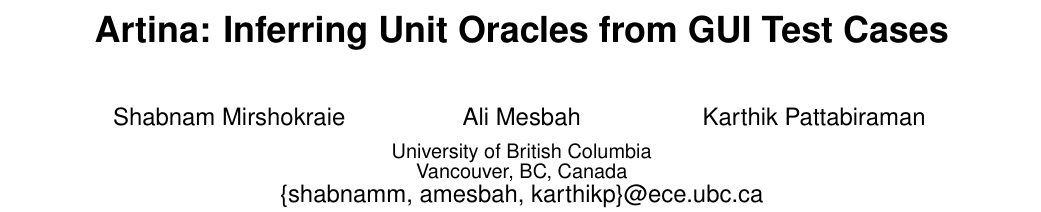
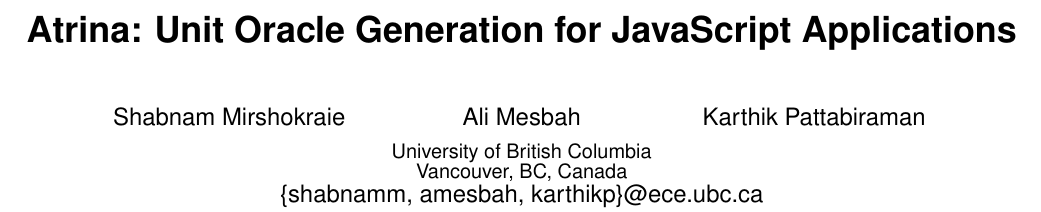
Before and after one commit to mirshokraie/papers, a LaTeX paper (unit-oracle-gen/paper.tex): part of page 1 of 11, cut at the place of the change. Compiled offline with pdfLaTeX.

Commit message:
more changes

```diff
--- a/unit-oracle-gen/paper.tex
+++ b/unit-oracle-gen/paper.tex
@@ -161,7 +161,7 @@
 
 
 \newcommand{\mycaption}[1]{%
-%\vspace{-1.3\baselineskip}
+\vspace{-1.3\baselineskip}
 \caption{#1}
 }
 
@@ -224,13 +224,9 @@
 
 \clubpenalty = 10000
 \widowpenalty = 10000
-\displaywidowpenalty = 10000
-
-\begin{document}%\conferenceinfo{}
+\displaywidowpenalty = 10000\begin{document}%\conferenceinfo{}
 \title{
-%Atrina: Unit Oracle Generation for JavaScript Applications
-%Atrina: Generating Oracles for JavaScript Unit Testing
-Artina: Inferring Unit Oracles from GUI Test Cases
+Atrina: Unit Oracle Generation for JavaScript Applications
 }
 
 
```
